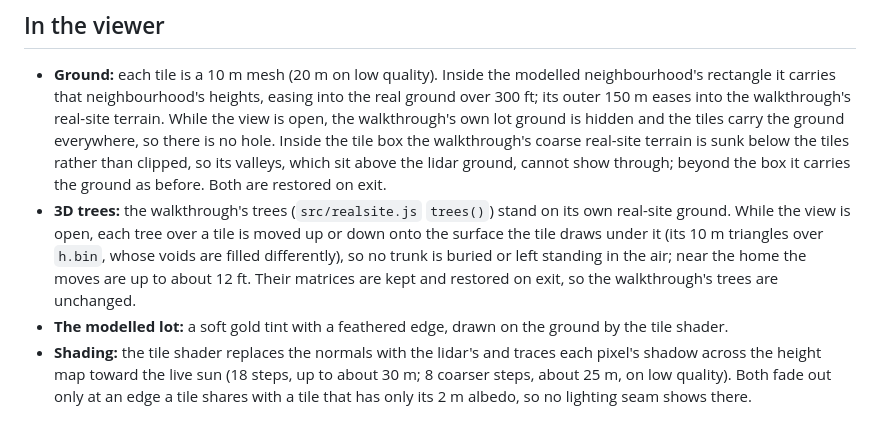
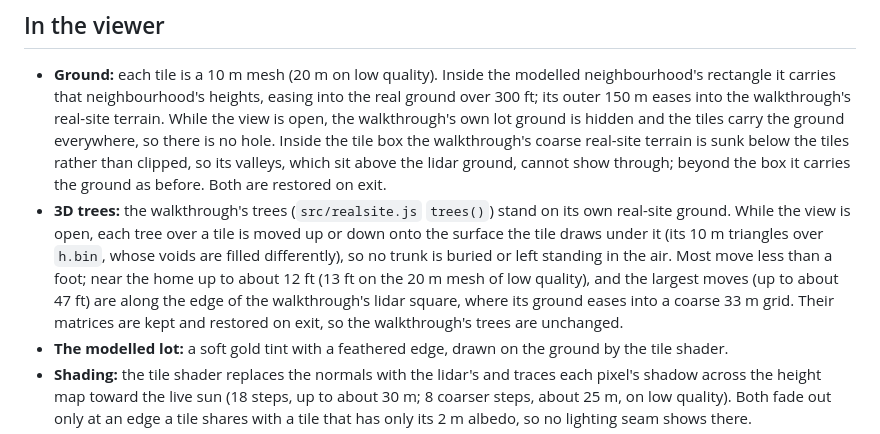
Before and after one commit to micahskylab-code/moku, a Markdown page: docs/community-view.md, the part around the change. Drawn GitHub-style.

Commit message:
Docs: how far the community view moves the 3D trees
Measured in the view: most move less than a foot; near the home up to about 12 ft (13 ft on low quality), and up to about 47 ft along the edge of the walkthrough's lidar square, where its ground eases into the coarse 33 m grid.

Co-Authored-By: Claude Opus 5.5 <noreply@anthropic.com>
Claude-Session: https://claude.ai/code/session_017FibHGRPxiFhQoWiHpSkDv

```diff
--- a/docs/community-view.md
+++ b/docs/community-view.md
@@ -67,7 +67,7 @@ The tiles are north-up UTM 4N squares of 1 km over E 447 500–453 500, N 2 418
 
 ## In the viewer
 - **Ground:** each tile is a 10 m mesh (20 m on low quality). Inside the modelled neighbourhood's rectangle it carries that neighbourhood's heights, easing into the real ground over 300 ft; its outer 150 m eases into the walkthrough's real-site terrain. While the view is open, the walkthrough's own lot ground is hidden and the tiles carry the ground everywhere, so there is no hole. Inside the tile box the walkthrough's coarse real-site terrain is sunk below the tiles rather than clipped, so its valleys, which sit above the lidar ground, cannot show through; beyond the box it carries the ground as before. Both are restored on exit.
-- **3D trees:** the walkthrough's trees (`src/realsite.js` `trees()`) stand on its own real-site ground. While the view is open, each tree over a tile is moved up or down onto the surface the tile draws under it (its 10 m triangles over `h.bin`, whose voids are filled differently), so no trunk is buried or left standing in the air; near the home the moves are up to about 12 ft. Their matrices are kept and restored on exit, so the walkthrough's trees are unchanged.
+- **3D trees:** the walkthrough's trees (`src/realsite.js` `trees()`) stand on its own real-site ground. While the view is open, each tree over a tile is moved up or down onto the surface the tile draws under it (its 10 m triangles over `h.bin`, whose voids are filled differently), so no trunk is buried or left standing in the air. Most move less than a foot; near the home up to about 12 ft (13 ft on the 20 m mesh of low quality), and the largest moves (up to about 47 ft) are along the edge of the walkthrough's lidar square, where its ground eases into a coarse 33 m grid. Their matrices are kept and restored on exit, so the walkthrough's trees are unchanged.
 - **The modelled lot:** a soft gold tint with a feathered edge, drawn on the ground by the tile shader.
 - **Shading:** the tile shader replaces the normals with the lidar's and traces each pixel's shadow across the height map toward the live sun (18 steps, up to about 30 m; 8 coarser steps, about 25 m, on low quality). Both fade out only at an edge a tile shares with a tile that has only its 2 m albedo, so no lighting seam shows there.
 - **Water:** the sea and the ponds drawn as water get glassy, wind-rippled water. Swell rolls in over the shallow reef, its sets following the distance from the shore (stored out to 127 m), and breaks where it is shallowest; the swash moves at the shore. Inside the harbour's breakwater (`w_*.png` G on the sea) no swell breaks and the swash is cut to 30%. Over the last 300 m of the box the tiles' sea blends toward the open sea's colour (`deepSea`).
```
